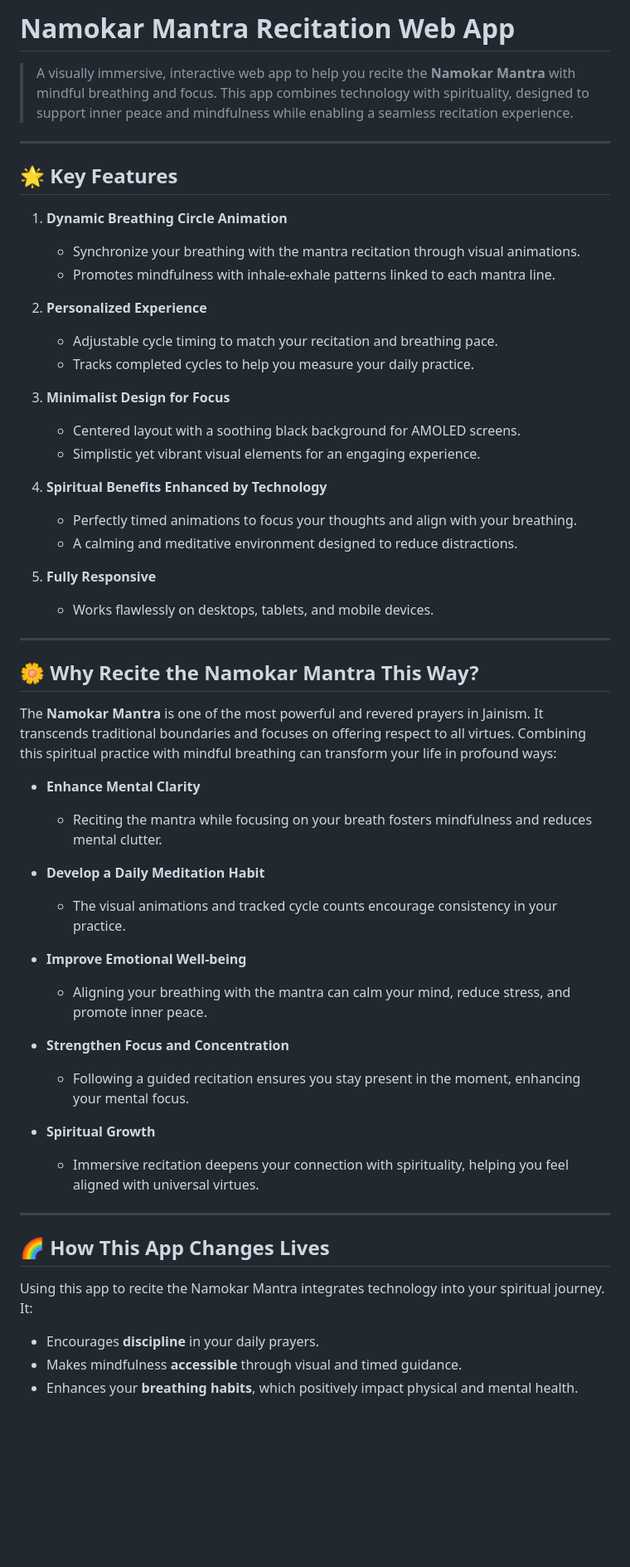
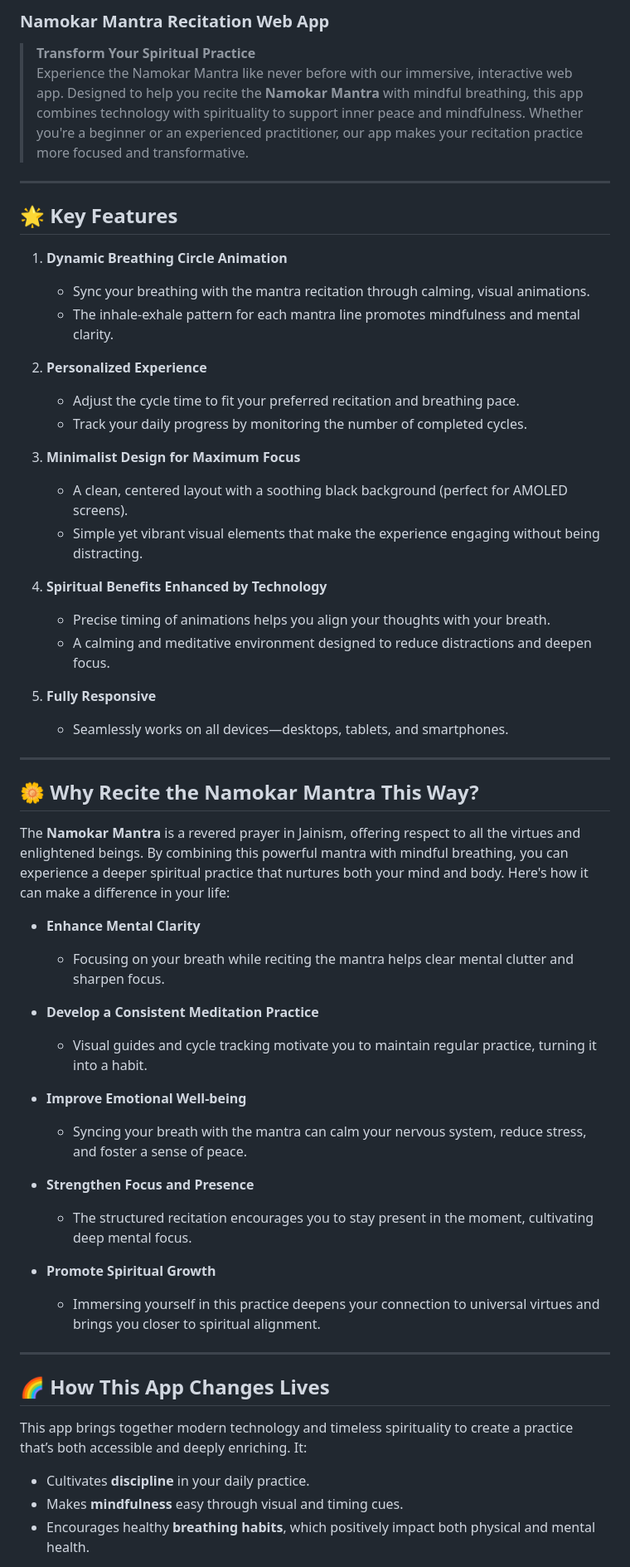
Before and after one commit to uttamjain8/Mindful-Mantra, a Markdown page: README.md, the part around one of its changes. Shown at 83% size. Rendered like a GitHub page; blank space fills up the shorter version.

```diff
--- a/README.md
+++ b/README.md
@@ -1,56 +1,58 @@
-# Namokar Mantra Recitation Web App
-> A visually immersive, interactive web app to help you recite the **Namokar Mantra** with mindful breathing and focus. This app combines technology with spirituality, designed to support inner peace and mindfulness while enabling a seamless recitation experience.
+### Namokar Mantra Recitation Web App
+
+> **Transform Your Spiritual Practice**
+Experience the Namokar Mantra like never before with our immersive, interactive web app. Designed to help you recite the **Namokar Mantra** with mindful breathing, this app combines technology with spirituality to support inner peace and mindfulness. Whether you're a beginner or an experienced practitioner, our app makes your recitation practice more focused and transformative.
 
 ---
 
 ## 🌟 Key Features
 
 1. **Dynamic Breathing Circle Animation**
-   - Synchronize your breathing with the mantra recitation through visual animations.
-   - Promotes mindfulness with inhale-exhale patterns linked to each mantra line.
+   - Sync your breathing with the mantra recitation through calming, visual animations.
+   - The inhale-exhale pattern for each mantra line promotes mindfulness and mental clarity.
 
 2. **Personalized Experience**
-   - Adjustable cycle timing to match your recitation and breathing pace.
-   - Tracks completed cycles to help you measure your daily practice.
+   - Adjust the cycle time to fit your preferred recitation and breathing pace.
+   - Track your daily progress by monitoring the number of completed cycles.
 
-3. **Minimalist Design for Focus**
-   - Centered layout with a soothing black background for AMOLED screens.
-   - Simplistic yet vibrant visual elements for an engaging experience.
+3. **Minimalist Design for Maximum Focus**
+   - A clean, centered layout with a soothing black background (perfect for AMOLED screens).
+   - Simple yet vibrant visual elements that make the experience engaging without being distracting.
 
 4. **Spiritual Benefits Enhanced by Technology**
-   - Perfectly timed animations to focus your thoughts and align with your breathing.
-   - A calming and meditative environment designed to reduce distractions.
+   - Precise timing of animations helps you align your thoughts with your breath.
+   - A calming and meditative environment designed to reduce distractions and deepen focus.
 
 5. **Fully Responsive**
-   - Works flawlessly on desktops, tablets, and mobile devices.
+   - Seamlessly works on all devices—desktops, tablets, and smartphones.
 
 ---
 
 ## 🌼 Why Recite the Namokar Mantra This Way?
 
-The **Namokar Mantra** is one of the most powerful and revered prayers in Jainism. It transcends traditional boundaries and focuses on offering respect to all virtues. Combining this spiritual practice with mindful breathing can transform your life in profound ways:
+The **Namokar Mantra** is a revered prayer in Jainism, offering respect to all the virtues and enlightened beings. By combining this powerful mantra with mindful breathing, you can experience a deeper spiritual practice that nurtures both your mind and body. Here's how it can make a difference in your life:
 
 - **Enhance Mental Clarity**
-   - Reciting the mantra while focusing on your breath fosters mindfulness and reduces mental clutter.
+   - Focusing on your breath while reciting the mantra helps clear mental clutter and sharpen focus.
 
-- **Develop a Daily Meditation Habit**
-   - The visual animations and tracked cycle counts encourage consistency in your practice.
+- **Develop a Consistent Meditation Practice**
+   - Visual guides and cycle tracking motivate you to maintain regular practice, turning it into a habit.
 
 - **Improve Emotional Well-being**
-   - Aligning your breathing with the mantra can calm your mind, reduce stress, and promote inner peace.
+   - Syncing your breath with the mantra can calm your nervous system, reduce stress, and foster a sense of peace.
 
-- **Strengthen Focus and Concentration**
-   - Following a guided recitation ensures you stay present in the moment, enhancing your mental focus.
+- **Strengthen Focus and Presence**
+   - The structured recitation encourages you to stay present in the moment, cultivating deep mental focus.
 
-- **Spiritual Growth**
-   - Immersive recitation deepens your connection with spirituality, helping you feel aligned with universal virtues.
+- **Promote Spiritual Growth**
+   - Immersing yourself in this practice deepens your connection to universal virtues and brings you closer to spiritual alignment.
 
 ---
 
 ## 🌈 How This App Changes Lives
 
-Using this app to recite the Namokar Mantra integrates technology into your spiritual journey. It:
-- Encourages **discipline** in your daily prayers.
-- Makes mindfulness **accessible** through visual and timed guidance.
-- Enhances your **breathing habits**, which positively impact physical and mental health.
+This app brings together modern technology and timeless spirituality to create a practice that’s both accessible and deeply enriching. It:
+- Cultivates **discipline** in your daily practice.
+- Makes **mindfulness** easy through visual and timing cues.
+- Encourages healthy **breathing habits**, which positively impact both physical and mental health.
 
```
Also changed, not shown: other parts of README.md (+20 -19 lines).
